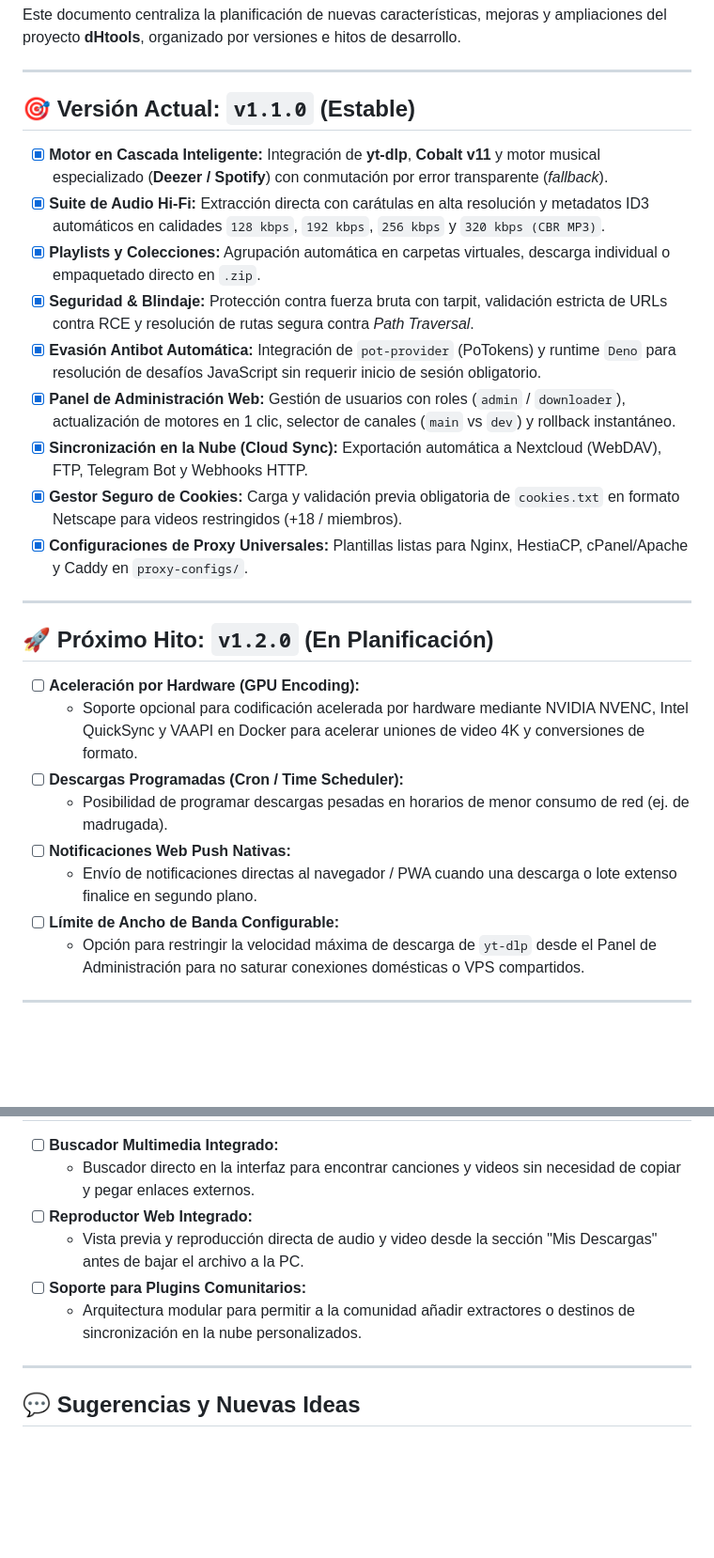
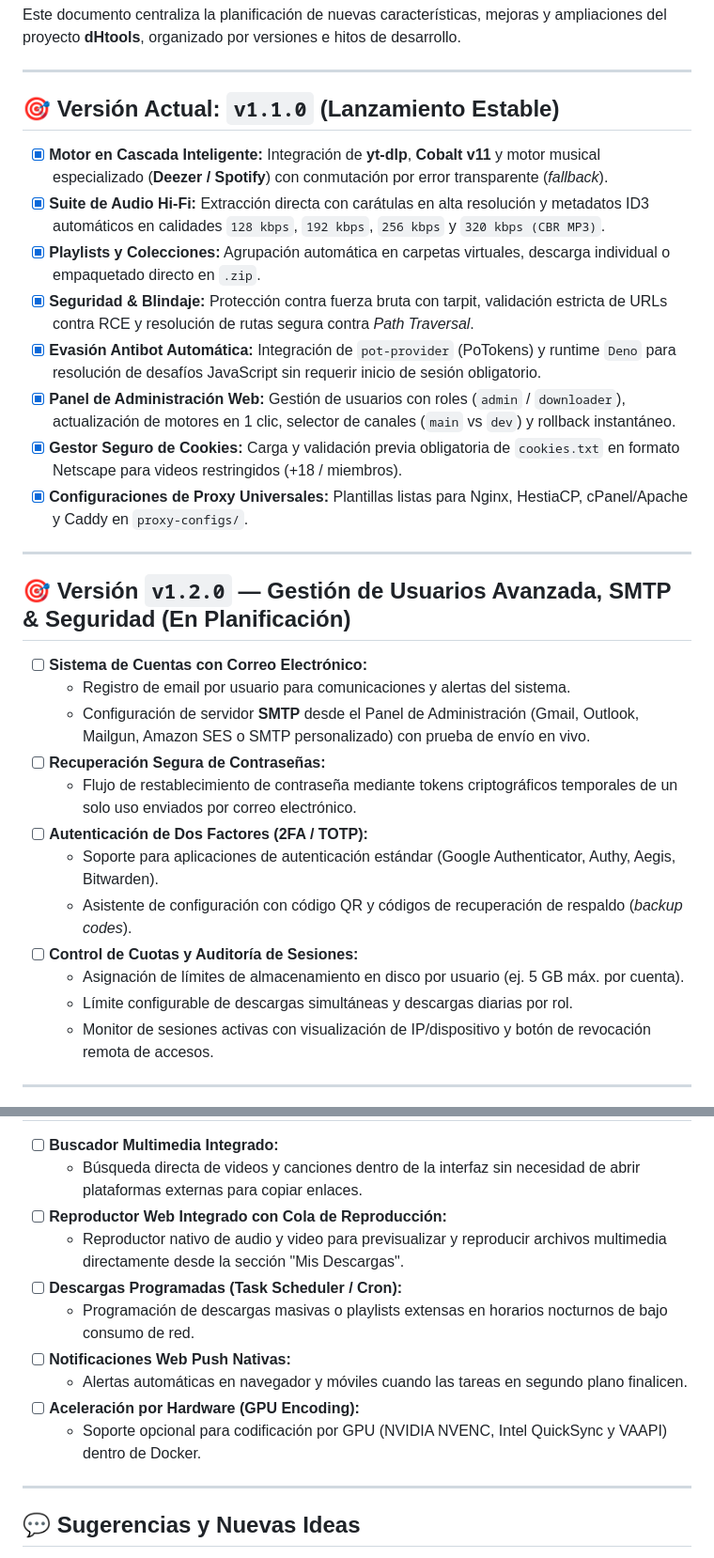
Before and after one commit to hernancussit/dHtools, a Markdown page: ROADMAP.md, 2 parts joined by grey strips. Shown at 94% size. GitHub-like rendering; blank space fills up the shorter version.

Commit message:
Docs: Comprehensive roadmap expansion with private cloud presets, media studio and advanced auth

```diff
--- a/ROADMAP.md
+++ b/ROADMAP.md
@@ -4,28 +4,31 @@ Este documento centraliza la planificación de nuevas características, mejoras
 
 ---
 
-## 🎯 Versión Actual: `v1.1.0` (Estable)
+## 🎯 Versión Actual: `v1.1.0` (Lanzamiento Estable)
 - [x] **Motor en Cascada Inteligente:** Integración de **yt-dlp**, **Cobalt v11** y motor musical especializado (**Deezer / Spotify**) con conmutación por error transparente (*fallback*).
 - [x] **Suite de Audio Hi-Fi:** Extracción directa con carátulas en alta resolución y metadatos ID3 automáticos en calidades `128 kbps`, `192 kbps`, `256 kbps` y `320 kbps (CBR MP3)`.
 - [x] **Playlists y Colecciones:** Agrupación automática en carpetas virtuales, descarga individual o empaquetado directo en `.zip`.
 - [x] **Seguridad & Blindaje:** Protección contra fuerza bruta con tarpit, validación estricta de URLs contra RCE y resolución de rutas segura contra *Path Traversal*.
 - [x] **Evasión Antibot Automática:** Integración de `pot-provider` (PoTokens) y runtime `Deno` para resolución de desafíos JavaScript sin requerir inicio de sesión obligatorio.
 - [x] **Panel de Administración Web:** Gestión de usuarios con roles (`admin` / `downloader`), actualización de motores en 1 clic, selector de canales (`main` vs `dev`) y rollback instantáneo.
-- [x] **Sincronización en la Nube (Cloud Sync):** Exportación automática a Nextcloud (WebDAV), FTP, Telegram Bot y Webhooks HTTP.
 - [x] **Gestor Seguro de Cookies:** Carga y validación previa obligatoria de `cookies.txt` en formato Netscape para videos restringidos (+18 / miembros).
 - [x] **Configuraciones de Proxy Universales:** Plantillas listas para Nginx, HestiaCP, cPanel/Apache y Caddy en `proxy-configs/`.
 
 ---
 
-## 🚀 Próximo Hito: `v1.2.0` (En Planificación)
-- [ ] **Aceleración por Hardware (GPU Encoding):**
-  - Soporte opcional para codificación acelerada por hardware mediante NVIDIA NVENC, Intel QuickSync y VAAPI en Docker para acelerar uniones de video 4K y conversiones de formato.
-- [ ] **Descargas Programadas (Cron / Time Scheduler):**
-  - Posibilidad de programar descargas pesadas en horarios de menor consumo de red (ej. de madrugada).
-- [ ] **Notificaciones Web Push Nativas:**
-  - Envío de notificaciones directas al navegador / PWA cuando una descarga o lote extenso finalice en segundo plano.
-- [ ] **Límite de Ancho de Banda Configurable:**
-  - Opción para restringir la velocidad máxima de descarga de `yt-dlp` desde el Panel de Administración para no saturar conexiones domésticas o VPS compartidos.
+## 🎯 Versión `v1.2.0` — Gestión de Usuarios Avanzada, SMTP & Seguridad (En Planificación)
+- [ ] **Sistema de Cuentas con Correo Electrónico:**
+  - Registro de email por usuario para comunicaciones y alertas del sistema.
+  - Configuración de servidor **SMTP** desde el Panel de Administración (Gmail, Outlook, Mailgun, Amazon SES o SMTP personalizado) con prueba de envío en vivo.
+- [ ] **Recuperación Segura de Contraseñas:**
+  - Flujo de restablecimiento de contraseña mediante tokens criptográficos temporales de un solo uso enviados por correo electrónico.
+- [ ] **Autenticación de Dos Factores (2FA / TOTP):**
+  - Soporte para aplicaciones de autenticación estándar (Google Authenticator, Authy, Aegis, Bitwarden).
+  - Asistente de configuración con código QR y códigos de recuperación de respaldo (*backup codes*).
+- [ ] **Control de Cuotas y Auditoría de Sesiones:**
+  - Asignación de límites de almacenamiento en disco por usuario (ej. 5 GB máx. por cuenta).
+  - Límite configurable de descargas simultáneas y descargas diarias por rol.
+  - Monitor de sesiones activas con visualización de IP/dispositivo y botón de revocación remota de accesos.
 
 ---
 
@@ -33,9 +72,13 @@ Este documento centraliza la planificación de nuevas características, mejoras
 - [ ] **Buscador Multimedia Integrado:**
-  - Buscador directo en la interfaz para encontrar canciones y videos sin necesidad de copiar y pegar enlaces externos.
-- [ ] **Reproductor Web Integrado:**
-  - Vista previa y reproducción directa de audio y video desde la sección "Mis Descargas" antes de bajar el archivo a la PC.
-- [ ] **Soporte para Plugins Comunitarios:**
-  - Arquitectura modular para permitir a la comunidad añadir extractores o destinos de sincronización en la nube personalizados.
+  - Búsqueda directa de videos y canciones dentro de la interfaz sin necesidad de abrir plataformas externas para copiar enlaces.
+- [ ] **Reproductor Web Integrado con Cola de Reproducción:**
+  - Reproductor nativo de audio y video para previsualizar y reproducir archivos multimedia directamente desde la sección "Mis Descargas".
+- [ ] **Descargas Programadas (Task Scheduler / Cron):**
+  - Programación de descargas masivas o playlists extensas en horarios nocturnos de bajo consumo de red.
+- [ ] **Notificaciones Web Push Nativas:**
+  - Alertas automáticas en navegador y móviles cuando las tareas en segundo plano finalicen.
+- [ ] **Aceleración por Hardware (GPU Encoding):**
+  - Soporte opcional para codificación por GPU (NVIDIA NVENC, Intel QuickSync y VAAPI) dentro de Docker.
 
 ---
 
```
Also changed, not shown: other parts of ROADMAP.md (+37 -1 lines).
